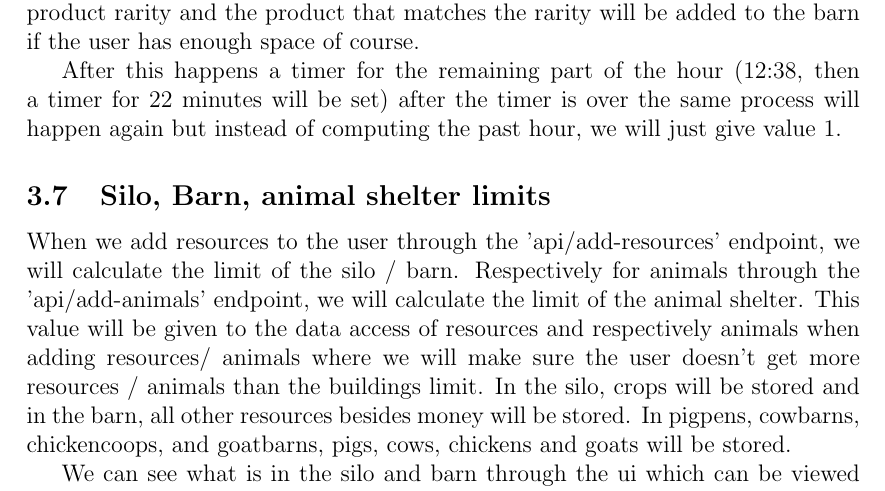
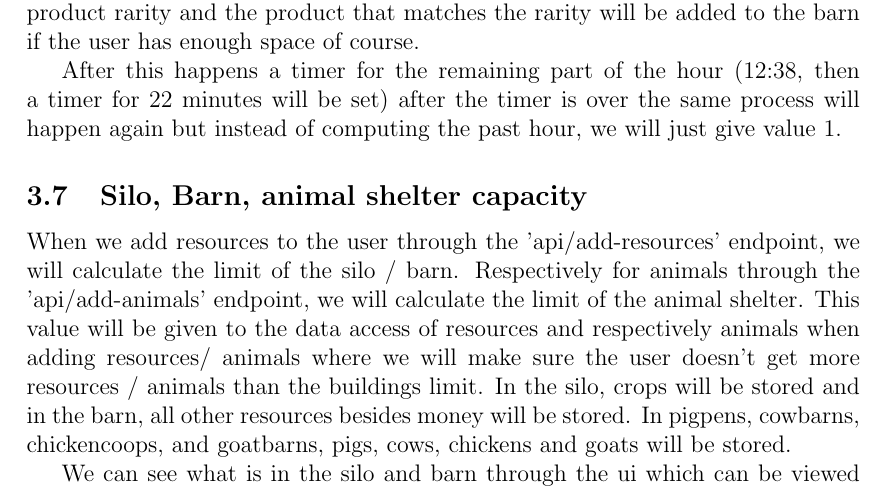
Before and after one commit to SiBMs58/FarmClash, a LaTeX paper (docs/technical-report.tex): part of page 10 of 24, cut so that both start at the same text. Compiled offline with pdfLaTeX.

Commit message:
spelling

```diff
--- a/docs/technical-report.tex
+++ b/docs/technical-report.tex
@@ -265,7 +265,7 @@ we will randomly select an animal product rarity and the product that matches th
 
 After this happens a timer for the remaining part of the hour (12:38, then a timer for 22 minutes will be set) after the timer is over the same process will happen again but instead of computing the past hour, we will just give value 1.
 
-\subsection{Silo, Barn, animal shelter limits}
+\subsection{Silo, Barn, animal shelter capacity}
 When we add resources to the user through the 'api/add-resources' endpoint, we will calculate the limit of the silo / barn.
 Respectively for animals through the 'api/add-animals' endpoint, we will calculate the limit of the animal shelter.
 This value will be given to the data access of resources and respectively animals when adding resources/ animals where we will make sure the user doesn't get more resources / animals than the buildings limit.
```
